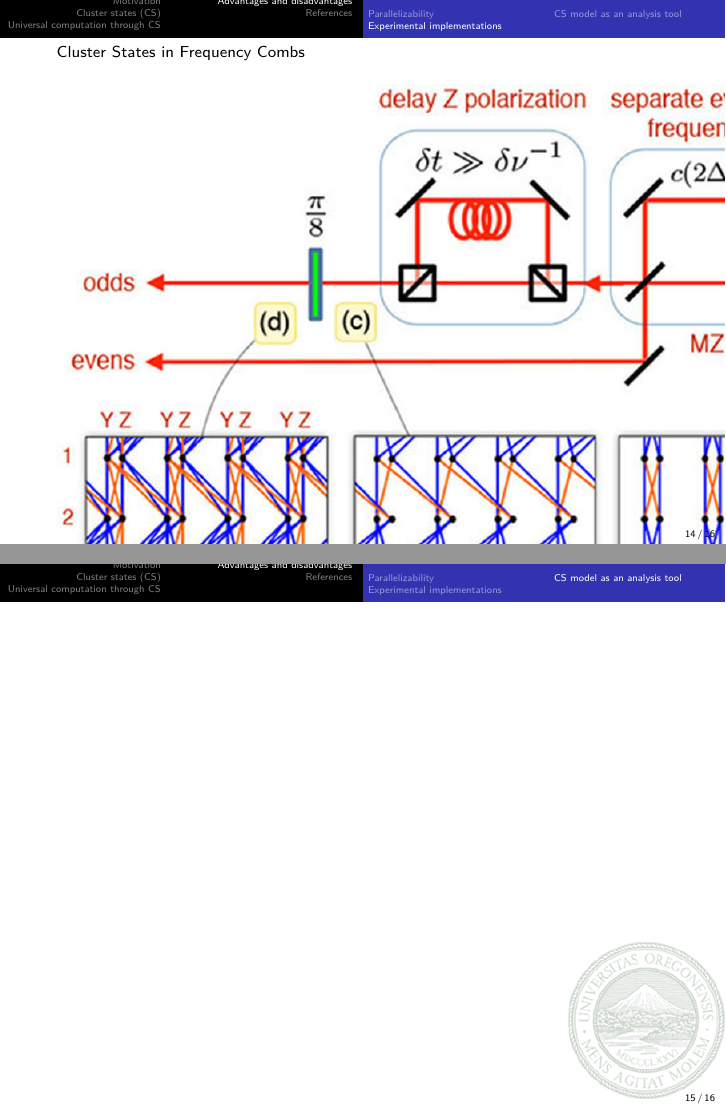
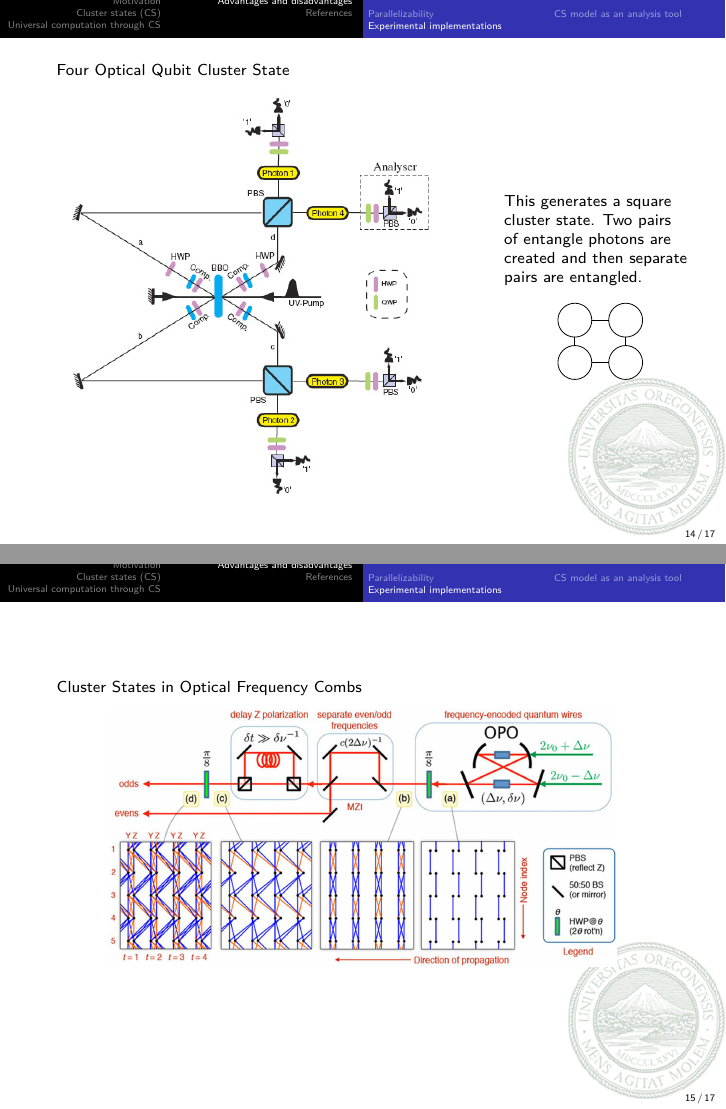
Before and after one commit to zschmidt/ClusterStateComputing, LaTeX slides (presentation/beamer.tex): pages 14 and 15 of 16 before the commit and pages 14 and 15 of 17 after it, joined at a grey line. Compiled offline with pdfLaTeX.

Commit message:
adding images

```diff
--- a/presentation/beamer.tex
+++ b/presentation/beamer.tex
@@ -422,13 +422,35 @@ In general, measurement based models can be polynomial time reduced to the gate
 
 \subsection{Parallelizability}
 \begin{frame}
-
 \end{frame}
 
 \subsection{Experimental implementations}
 \begin{frame}
-  Cluster States in Frequency Combs
-  \begin{figure}\centering\includegraphics[scale=0.4]{frequencycombs.jpg}\end{figure}
+	Four Optical Qubit Cluster State
+	\newcommand{\certLine}{\ar@{-}[]+<0em,-1.em>;[d]+<0em,1.em>}
+   \begin{columns}
+
+	 \begin{column}{.7\linewidth}
+	   \begin{figure}\centering\includegraphics[scale=0.4]{opticalclusterstate}\end{figure}
+	 \end{column}
+
+	\begin{column}{.3\linewidth}
+	This generates a square cluster state. Two pairs of entangle photons are created and then separate pairs are entangled.
+	 \begin{gather*}
+	  \Qcircuit @C=0.5em @R=0.5em{
+  		 &\cluster{}\certLine&\qw&\cluster{}\certLine\qw\\
+	         &\cluster{}&\qw&\cluster{}\qw\\
+	    }
+	  \end{gather*}
+	\end{column}
+
+   \end{columns}
+\end{frame}
+
+\begin{frame}
+  Cluster States in Optical Frequency Combs\\
+
+  \begin{figure}\centering\includegraphics[scale=0.15]{frequencycombs.jpg}\end{figure}
 \end{frame}
 
 \subsection{CS model as an analysis tool}
```
Also changed, not shown: 1309.4277.pdf (added), 1505.05533.pdf (added), 482598.pdf (added), presentation/beamer.pdf, presentation/opticalclusterstate.jpg (added), srep26284.pdf (added), 1 other file.
